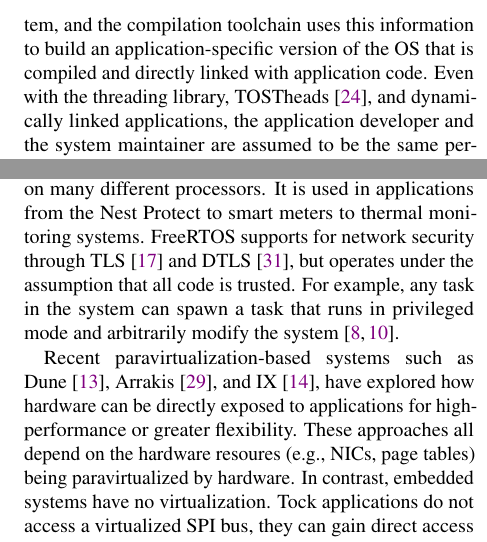
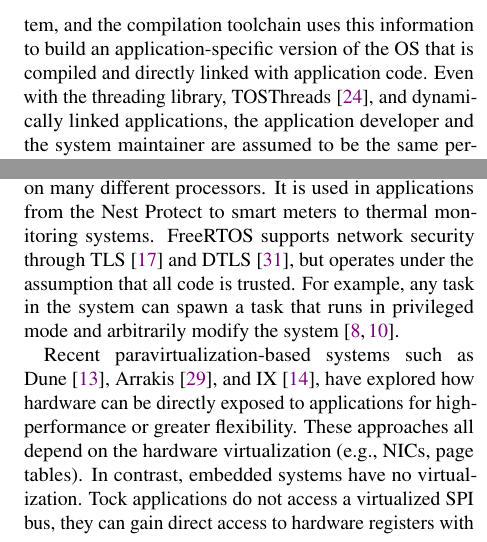
Before and after one commit to helena-project/hotos2015, a LaTeX paper (paper.tex, which reads related.tex): two parts of the columns of page 6 of 7, joined at a grey line, cut so that both start at the same text. Compiled offline with pdfLaTeX; a LaTeX package or settings file that is missing is left out.

Commit message:
related nits

```diff
--- a/related.tex
+++ b/related.tex
@@ -23,7 +23,7 @@ code specifies which abstractions and services it needs from the
 operating system, and the compilation toolchain uses this information
 to build an application-specific version of the OS that is compiled
 and directly linked with application code.
-Even with the threading library, TOSTheads~\cite{tosthreads}, and
+Even with the threading library, TOSThreads~\cite{tosthreads}, and
 dynamically linked applications, the
 % Later
 % versions of TinyOS included a threading library with which one could
@@ -52,7 +52,7 @@ both be trusted completely.
 FreeRTOS~\cite{freertos} is an open-source commercial operating system intended to
 support a wide range of applications on many different processors. It
 is used in applications from the Nest Protect to smart meters to
-thermal monitoring systems. FreeRTOS supports for network security
+thermal monitoring systems. FreeRTOS supports network security
 through TLS~\cite{tls} and DTLS~\cite{dtls}, but operates under the
 assumption that all code is trusted. For example, any task in the system
 can spawn a task that runs in privileged mode and arbitrarily modify
@@ -63,9 +63,9 @@ the system~\cite{rtos-tasks,rtos-sec}.
 Recent paravirtualization-based systems such as Dune~\cite{dune:osdi2012},
  Arrakis~\cite{arrakis:osdi2014}, and IX~\cite{ix:osdi2014}, have explored how hardware can
 be directly exposed to applications for high-performance or greater
-flexibility. These approaches all depend on the hardware resoures (e.g.,
-NICs, page tables) being paravirtualized by hardware. In contrast, embedded
-systems have no virtualization. Tock applications do not access a virtualized
+flexibility. These approaches all depend on the hardware virtualization (e.g.,
+NICs, page tables). In contrast, embedded
+systems have no virtualization. \name applications do not access a virtualized
 SPI bus, they can gain direct access to hardware registers with no subsequent
 OS or hardware arbitration.
 
```
